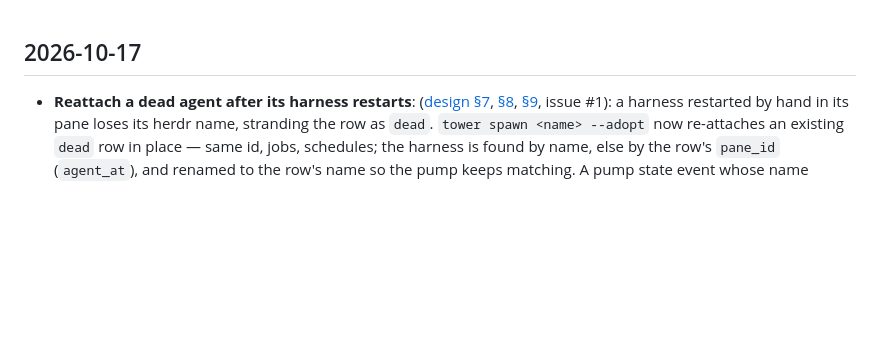
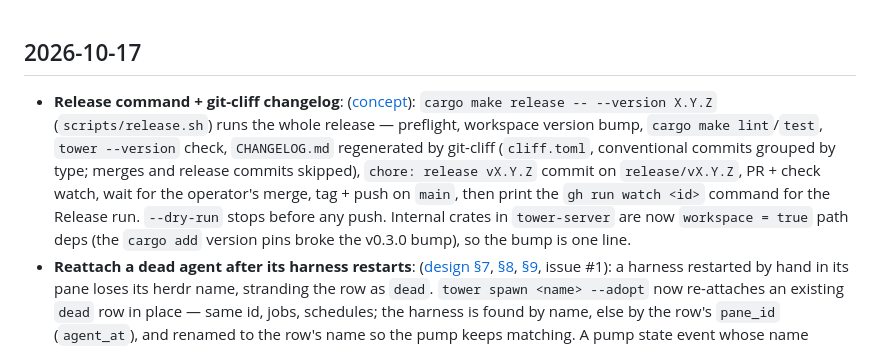
Before and after one commit to geoffjay/tower, a Markdown page: docs/knowledgebase/log.md, the part around the change. Rendered like a GitHub page; blank space fills up the shorter version.

Commit message:
docs: release command and git-cliff changelog (releases concept)

```diff
--- a/docs/knowledgebase/log.md
+++ b/docs/knowledgebase/log.md
@@ -1,4 +1,5 @@
 ## 2026-10-17
+* **Release command + git-cliff changelog**: ([concept](concepts/releases.md)): `cargo make release -- --version X.Y.Z` (`scripts/release.sh`) runs the whole release — preflight, workspace version bump, `cargo make lint`/`test`, `tower --version` check, `CHANGELOG.md` regenerated by git-cliff (`cliff.toml`, conventional commits grouped by type; merges and release commits skipped), `chore: release vX.Y.Z` commit on `release/vX.Y.Z`, PR + check watch, wait for the operator's merge, tag + push on `main`, then print the `gh run watch <id>` command for the Release run. `--dry-run` stops before any push. Internal crates in `tower-server` are now `workspace = true` path deps (the `cargo add` version pins broke the v0.3.0 bump), so the bump is one line.
 * **Reattach a dead agent after its harness restarts**: ([design §7](concepts/design/07-server-api.md), [§8](concepts/design/08-harness-layer.md), [§9](concepts/design/09-server-modules.md), issue #1): a harness restarted by hand in its pane loses its herdr name, stranding the row as `dead`. `tower spawn <name> --adopt` now re-attaches an existing `dead` row in place — same id, jobs, schedules; the harness is found by name, else by the row's `pane_id` (`agent_at`), and renamed to the row's name so the pump keeps matching. A pump state event whose name matches no row runs one reconcile (pane-keyed revival). `tower spawn <name> --resume [<session>]` / `--continue` relaunch a `dead` row's harness in its pane (fresh pane if gone) with the per-kind resume args (omp/claude `--resume <session>`/`--continue`, pi `--session <session>`/`--continue`); the session defaults to the one herdr reports for the pane. `AgentSpec.pane`, `Harness::rename`/`agent_at`; FakeHarness models hand-restartable panes. `crates/tower-driver/src/lib.rs`, `herdr.rs`, `fake.rs`, `crates/tower-server/src/inventory.rs`, `pump.rs`, `sessions.rs`, `cli.rs`, `mcp.rs`.
 
 ## 2026-10-16
```
Also changed, not shown: 1 other file.
